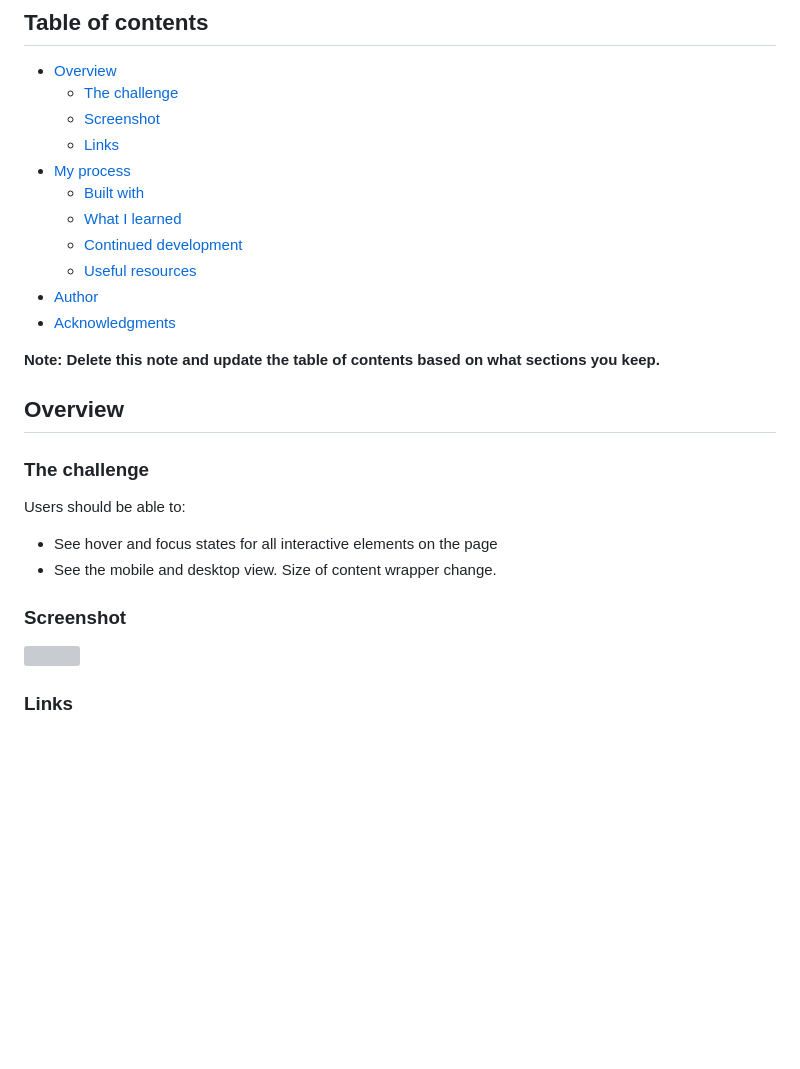
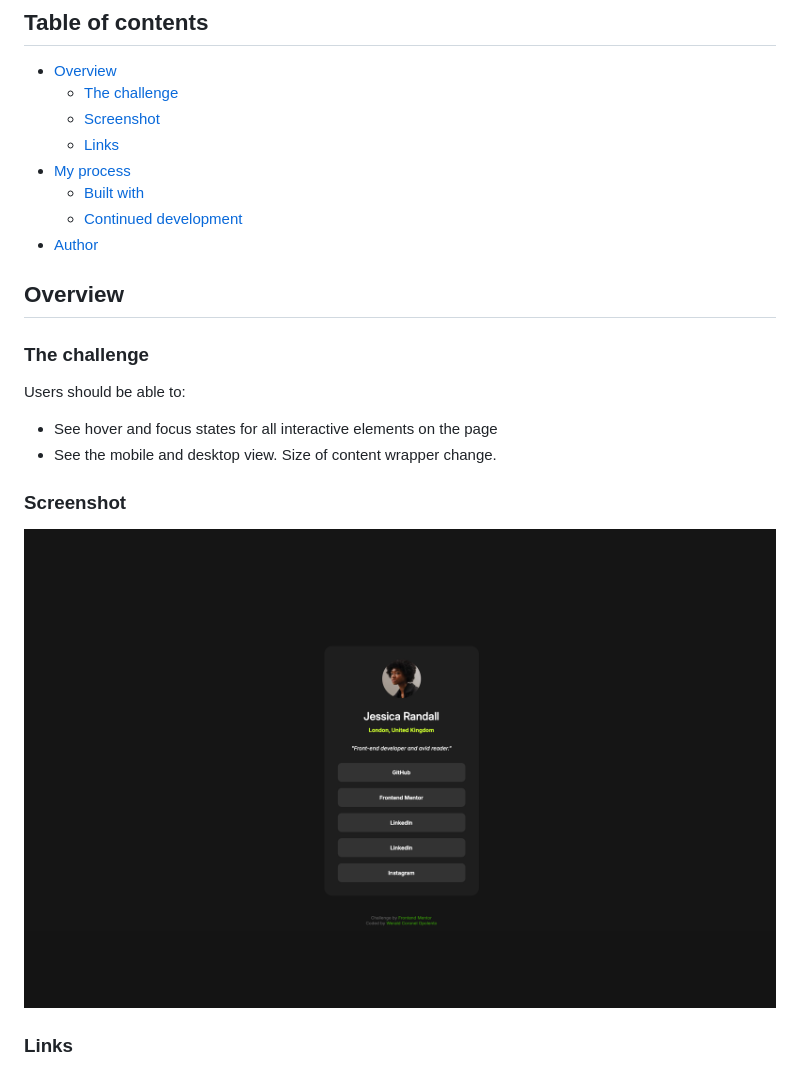
Before and after one commit to weraldco/frontendmentor-social-links-profile, a Markdown page: README.md, the part around the change. GitHub-like rendering; pictures changed too: screenshot.png (added); blank space fills up the shorter version; grey boxes are pictures that could not be loaded.

Commit message:
Finishing the challenge from Frontend Mentor

```diff
--- a/README.md
+++ b/README.md
@@ -10,13 +10,8 @@ This is a solution to the [Social links profile challenge on Frontend Mentor](ht
   - [Links](#links)
 - [My process](#my-process)
   - [Built with](#built-with)
-  - [What I learned](#what-i-learned)
   - [Continued development](#continued-development)
-  - [Useful resources](#useful-resources)
 - [Author](#author)
-- [Acknowledgments](#acknowledgments)
-
-**Note: Delete this note and update the table of contents based on what sections you keep.**
 
 ## Overview
 
@@ -29,7 +24,7 @@ Users should be able to:
 
 ### Screenshot
 
-![](./social-links-screenshot.jpg)
+![](./screenshot.png)
 
 ### Links
 
```
Also changed, not shown: social-links-screenshot.png (deleted).
